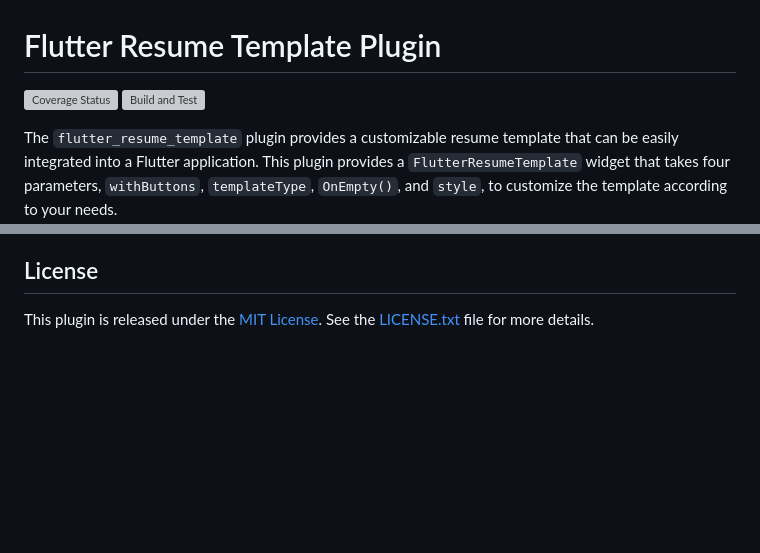
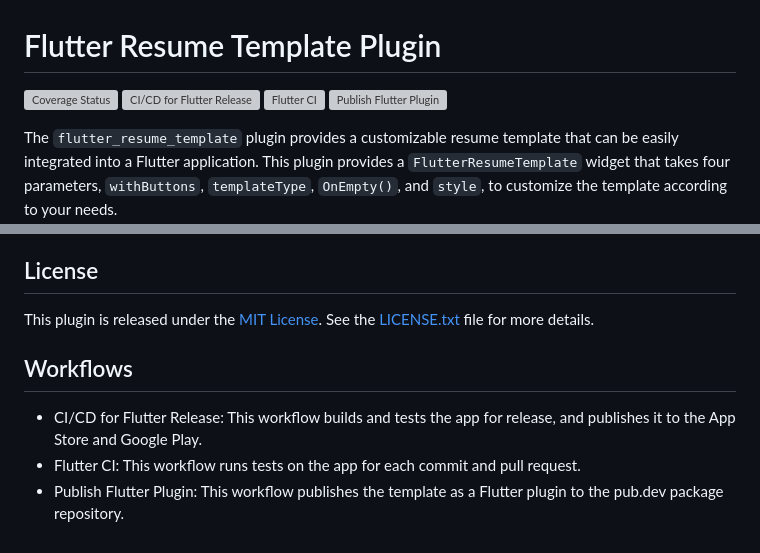
Before and after one commit to JordyHers-org/flutter_resume_template, a Markdown page: README.md, 2 parts joined by grey strips. Drawn GitHub-style; blank space fills up the shorter version; grey boxes are pictures that could not be loaded.

```diff
--- a/README.md
+++ b/README.md
@@ -1,7 +1,9 @@
 # Flutter Resume Template Plugin
 
-[![Coverage Status](https://coveralls.io/repos/github/jordyhers/flutter_resume_template/badge.svg?branch=master)](https://coveralls.io/github/jordyhers/flutter_resume_template?branch=master)
-![Build and Test](https://github.com/jordyhers/flutter_resume_template/workflows/Build%20and%20Test/badge.svg)
+[![Coverage Status](https://coveralls.io/repos/github/JordyHers/flutter_resume_template/badge.svg?branch=master)](https://coveralls.io/github/JordyHers/flutter_resume_template?branch=master)
+![CI/CD for Flutter Release](https://github.com/JordyHers/flutter_resume_template/workflows/CI/CD%20for%20Flutter%20Release/badge.svg)
+![Flutter CI](https://github.com/JordyHers/flutter_resume_template/workflows/Flutter%20CI/badge.svg)
+![Publish Flutter Plugin](https://github.com/JordyHers/flutter_resume_template/workflows/Publish%20Flutter%20Plugin/badge.svg)
 
 The `flutter_resume_template` plugin provides a customizable resume template that can be easily integrated into a Flutter application. This plugin provides a `FlutterResumeTemplate` widget that takes four parameters, `withButtons`, `templateType`, `OnEmpty()`, and `style`, to customize the template according to your needs.
 
@@ -88,3 +90,10 @@ Contributions to this plugin are welcome. Please create issues and pull requests
 ## License
 
 This plugin is released under the [MIT License](LICENSE.txt). See the [LICENSE.txt](LICENSE.txt) file for more details.
+
+
+## Workflows
+
+- CI/CD for Flutter Release: This workflow builds and tests the app for release, and publishes it to the App Store and Google Play.
+- Flutter CI: This workflow runs tests on the app for each commit and pull request.
+- Publish Flutter Plugin: This workflow publishes the template as a Flutter plugin to the pub.dev package repository.
```
